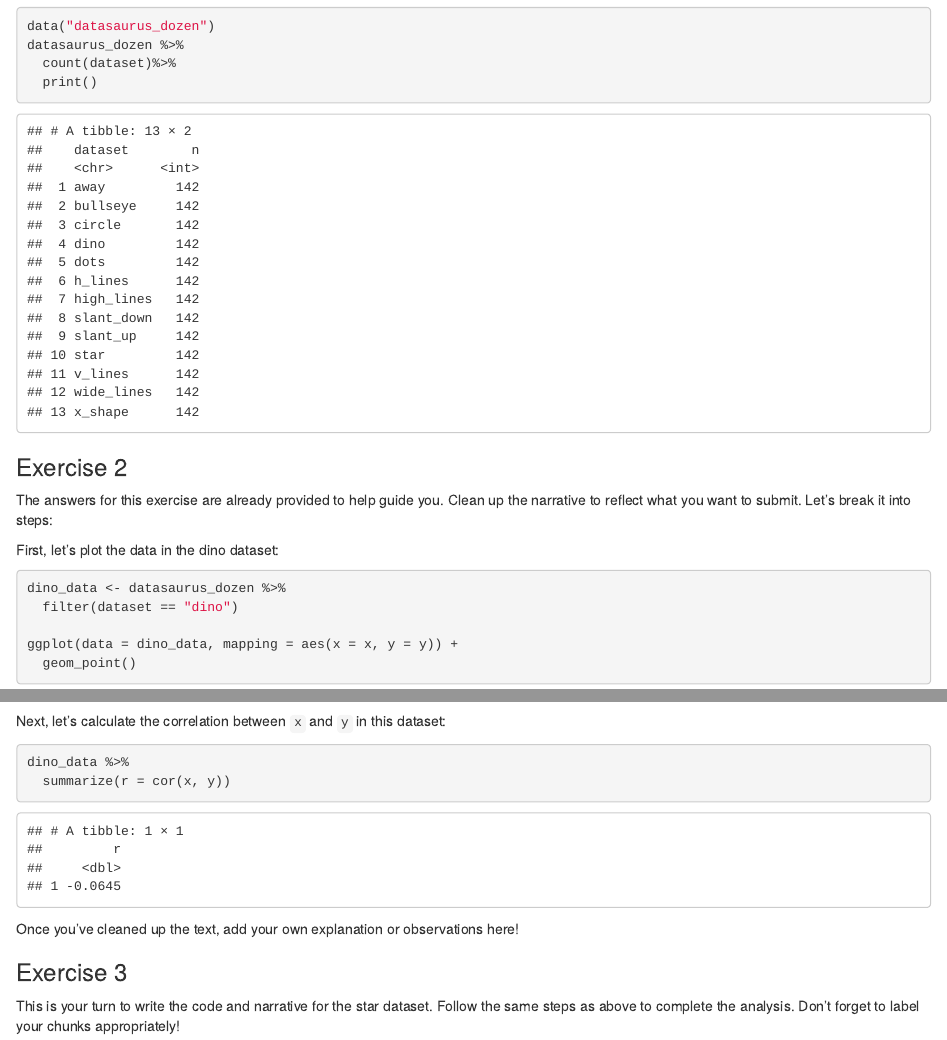
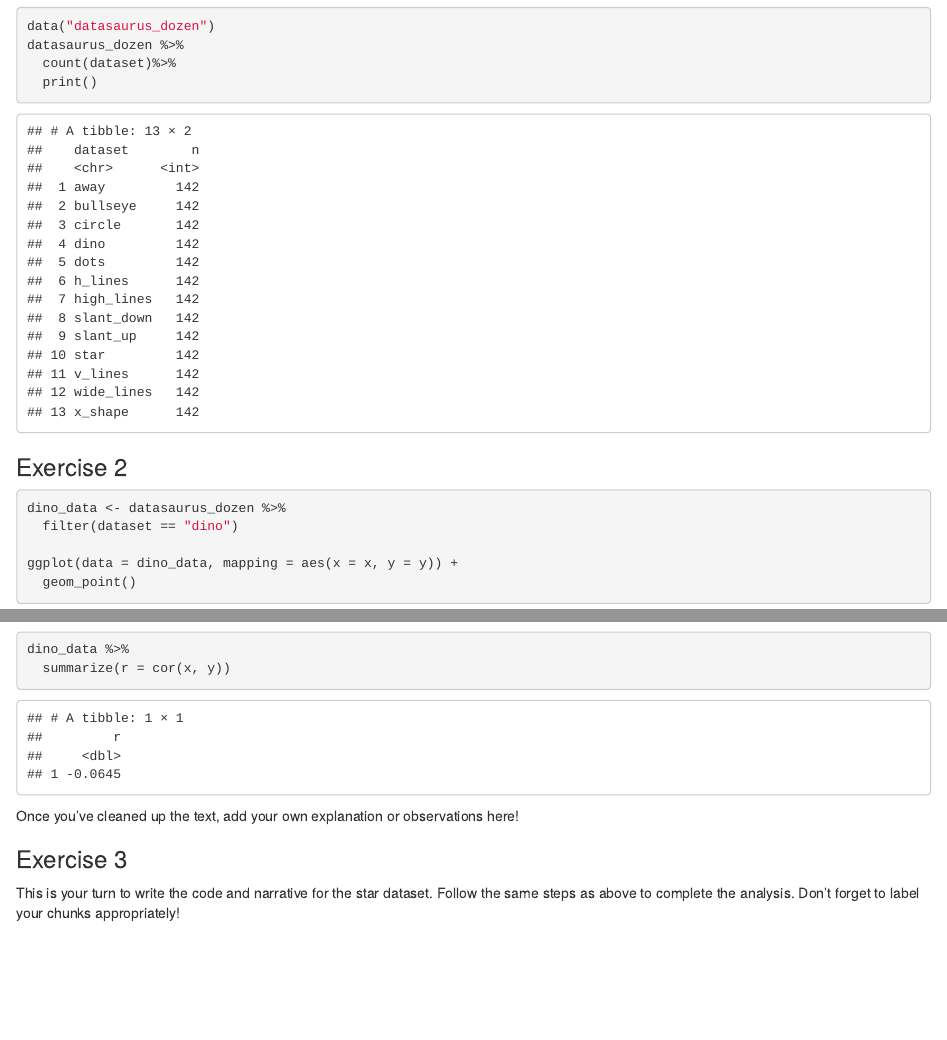
Before and after one commit to lilygb3/lab_01, an R Markdown document (lab-01-hello-r.Rmd): the page in a window 1100 px wide, from 390 px down, and a second part further down, joined at a grey line. The pictures show the output file lab-01-hello-r.html that the author committed with the source, opened offline.

Commit message:
Added answer for Ex 2

````diff
--- a/lab-01-hello-r.Rmd
+++ b/lab-01-hello-r.Rmd
@@ -29,12 +29,7 @@ datasaurus_dozen %>%
   print()
 ```
 
-
 ### Exercise 2
-
-The answers for this exercise are already provided to help guide you. Clean up the narrative to reflect what you want to submit. Let’s break it into steps:
-
-First, let's plot the data in the dino dataset:
 
 ```{r plot-dino, fig.height=3, fig.width=6}
 dino_data <- datasaurus_dozen %>%
@@ -43,8 +38,6 @@ dino_data <- datasaurus_dozen %>%
 ggplot(data = dino_data, mapping = aes(x = x, y = y)) +
   geom_point()
 ```
-
-Next, let's calculate the correlation between `x` and `y` in this dataset:
 
 ```{r cor-dino}
 dino_data %>%
````
Also changed, not shown: lab-01-hello-r.html.
